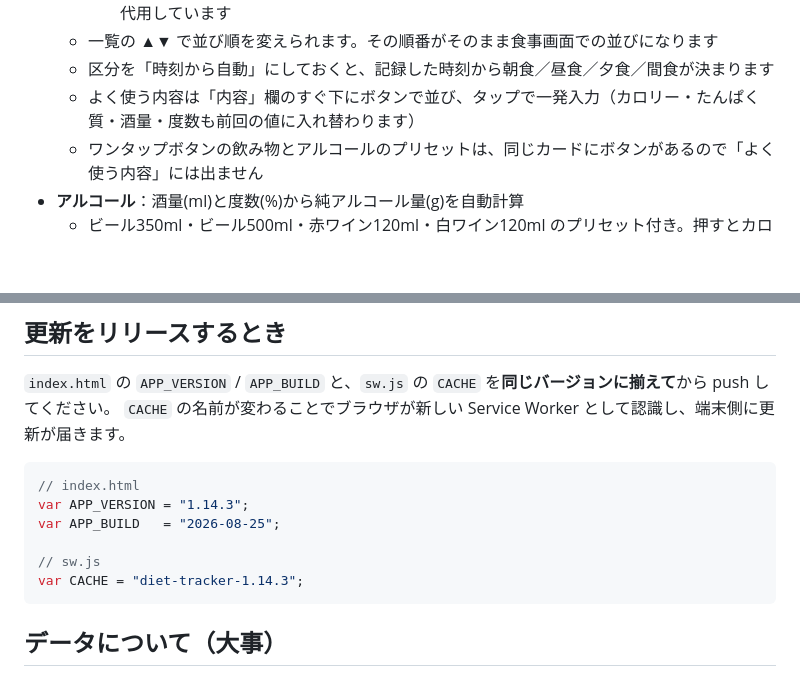
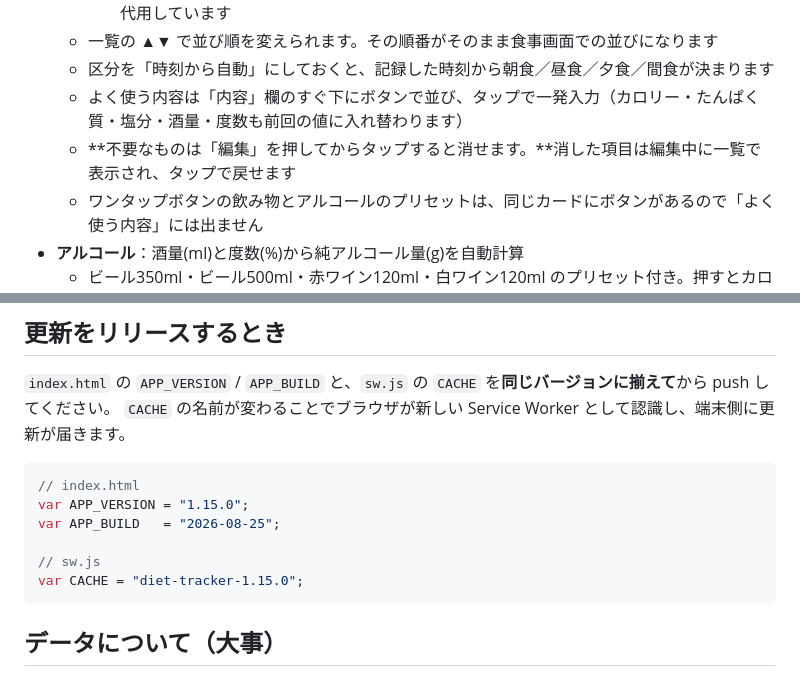
Before and after one commit to TSeri/diet, a Markdown page: README.md, 2 parts joined by grey strips. Rendered like a GitHub page; blank space fills up the shorter version.

Commit message:
よく使う内容の削除機能をドキュメントに反映
直前のコミットでコード変更だけが入り、README と SPEC の更新が
漏れていたため

Co-Authored-By: Claude Opus 5 <noreply@anthropic.com>

````diff
--- a/README.md
+++ b/README.md
@@ -30,7 +30,8 @@ Diet用の健康ログアプリ。
     - 納豆・豆腐・牛丼の絵文字は存在しないので、🫘（豆）・🧈（白い塊）・🍛🥩（丼もの）で代用しています
   - 一覧の ▲▼ で並び順を変えられます。その順番がそのまま食事画面での並びになります
   - 区分を「時刻から自動」にしておくと、記録した時刻から朝食／昼食／夕食／間食が決まります
-  - よく使う内容は「内容」欄のすぐ下にボタンで並び、タップで一発入力（カロリー・たんぱく質・酒量・度数も前回の値に入れ替わります）
+  - よく使う内容は「内容」欄のすぐ下にボタンで並び、タップで一発入力（カロリー・たんぱく質・塩分・酒量・度数も前回の値に入れ替わります）
+  - **不要なものは「編集」を押してからタップすると消せます。**消した項目は編集中に一覧で表示され、タップで戻せます
   - ワンタップボタンの飲み物とアルコールのプリセットは、同じカードにボタンがあるので「よく使う内容」には出ません
 - **アルコール**：酒量(ml)と度数(%)から純アルコール量(g)を自動計算
   - ビール350ml・ビール500ml・赤ワイン120ml・白ワイン120ml のプリセット付き。押すとカロリー・たんぱく質・塩分まで入ります
@@ -195,11 +196,11 @@ iPhoneで更新が反映されたか確かめたいときはここを見てく
 
 ```js
 // index.html
-var APP_VERSION = "1.14.3";
+var APP_VERSION = "1.15.0";
 var APP_BUILD   = "2026-08-25";
 
 // sw.js
-var CACHE = "diet-tracker-1.14.3";
+var CACHE = "diet-tracker-1.15.0";
 ```
 
 ## データについて（大事）
````
Also changed, not shown: other parts of README.md (+1 -1 lines), SPEC.md (+12 -3 lines).
